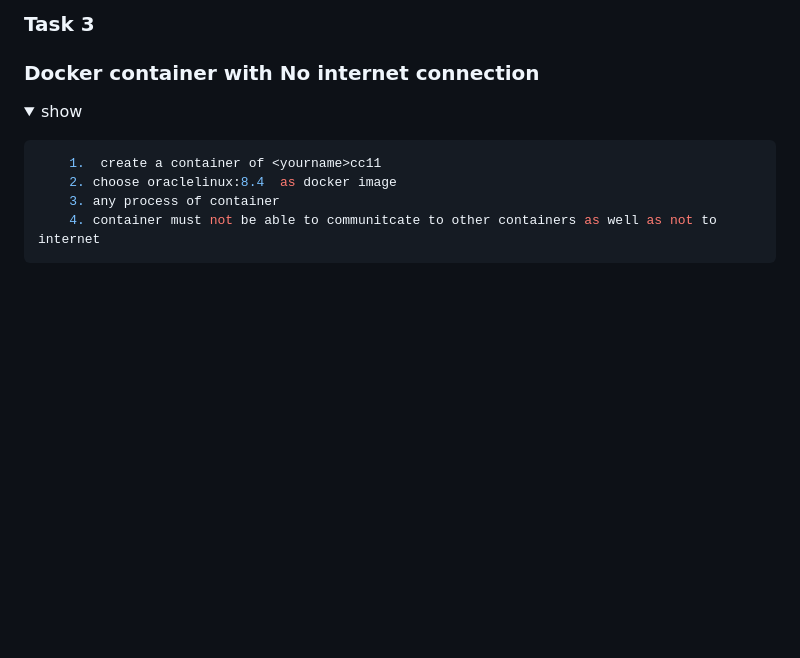
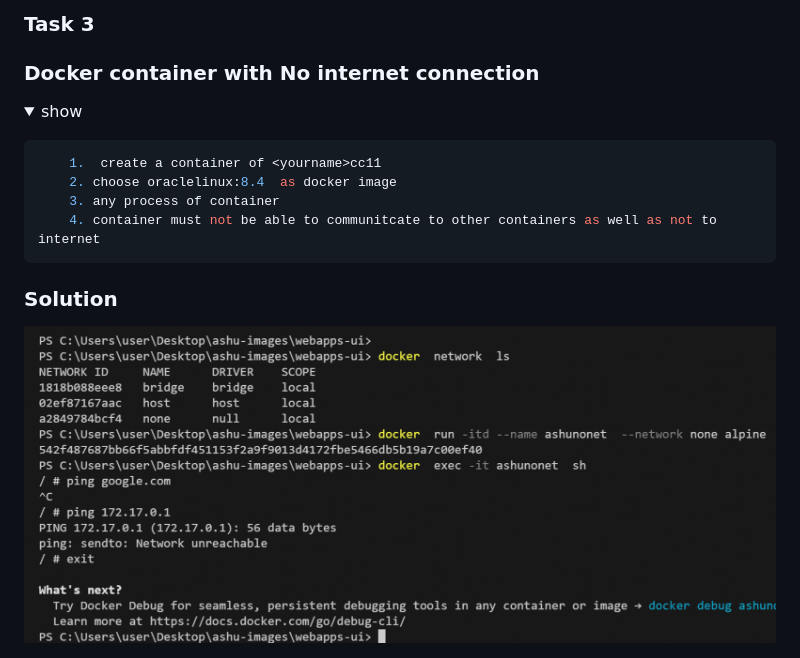
Before and after one commit to redashu/BMO_Ecs-Eks-Ecr, a Markdown page: tasks/README.md, the part around the change. Drawn GitHub-style; pictures changed too: tasks/t3.png (added); folded sections open; blank space fills up the shorter version.

```diff
--- a/tasks/README.md
+++ b/tasks/README.md
@@ -77,3 +77,7 @@ helloc1.txt
  </p>
 
 </details>
+
+### Solution
+
+<img src="t3.png">
```
Also changed, not shown: day1/README.md (+12 -0 lines), day1/push.png (added), day1/t3.png (added), 2 other files.
